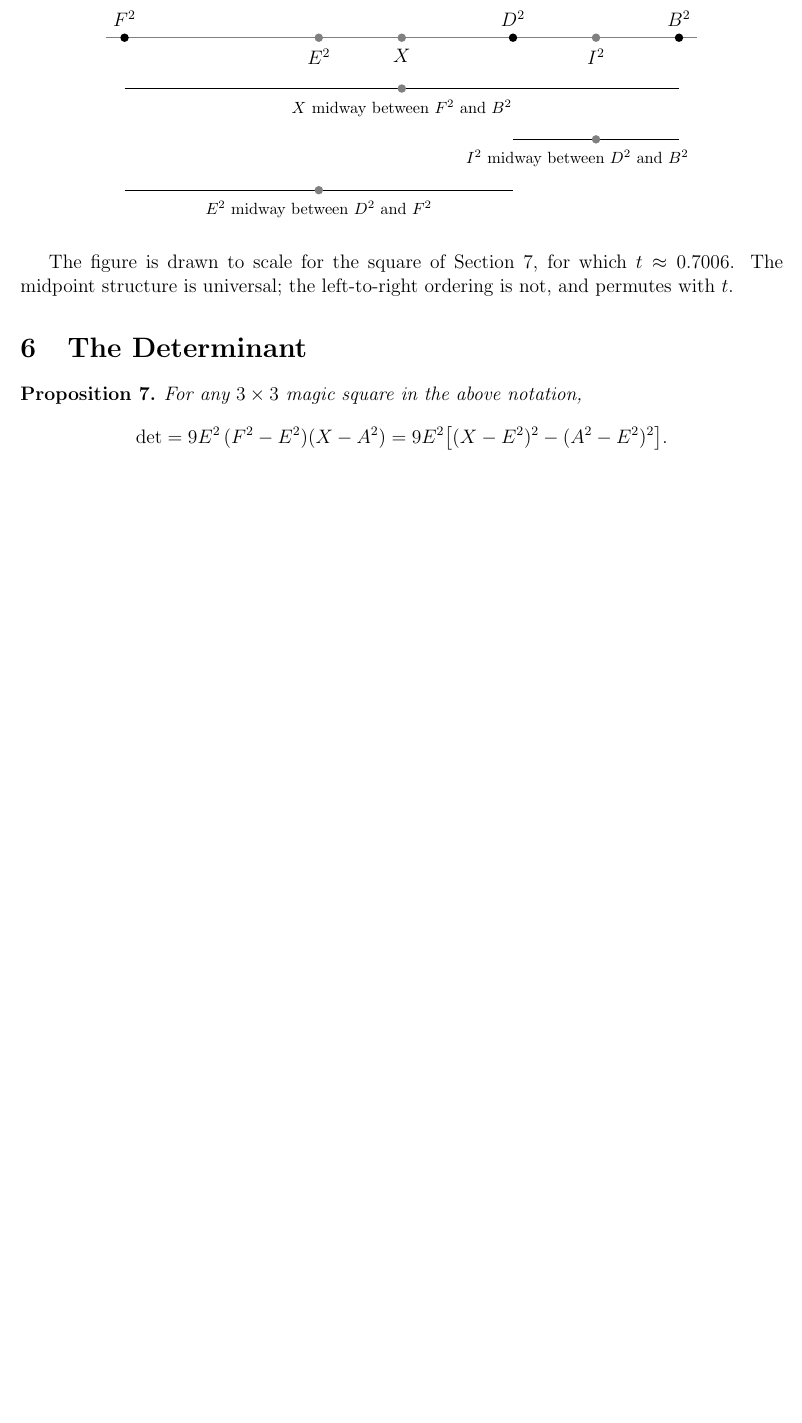
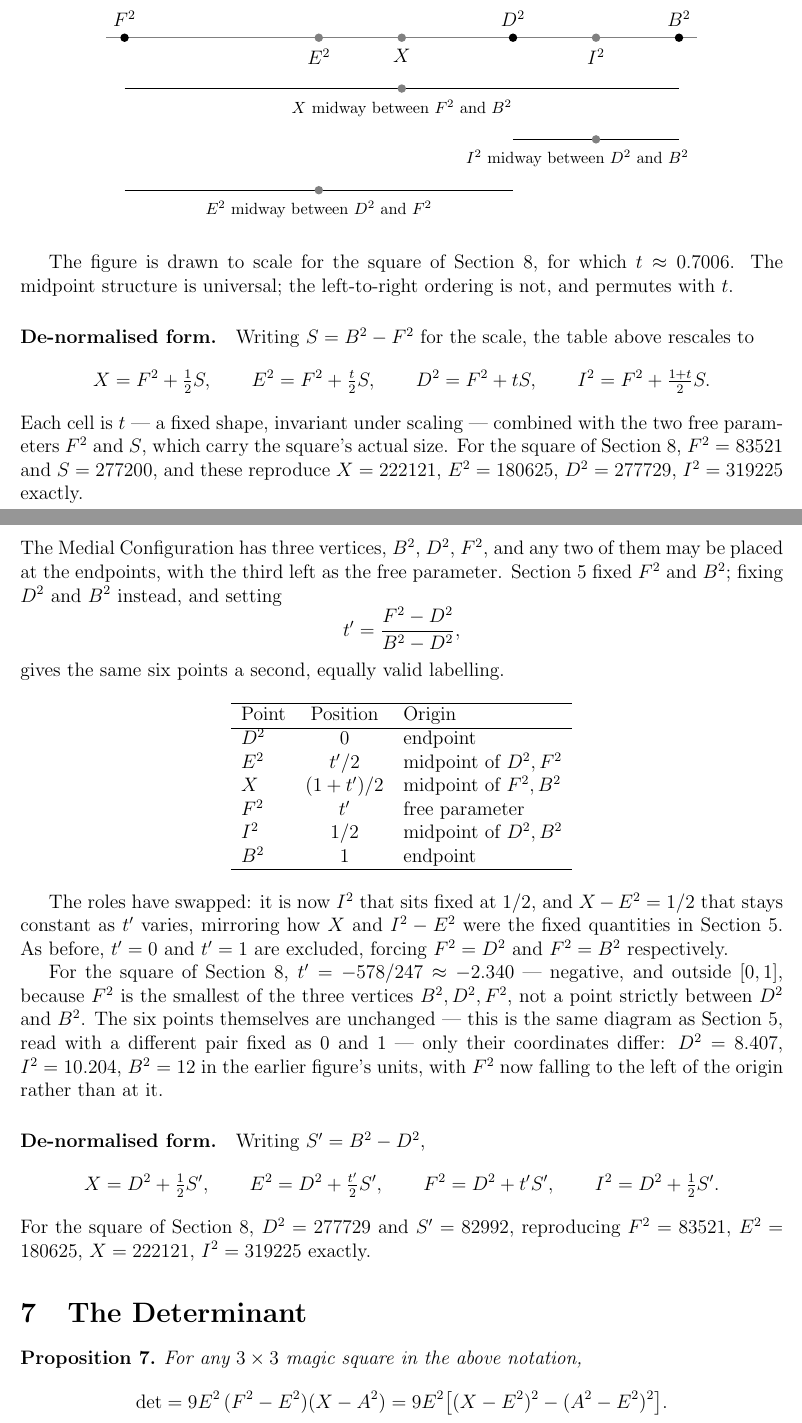
Before and after one commit to shaimaasultan/Composite-Count-Formulas, a LaTeX paper (Square_Of_Squares2.tex): part of page 4 of 40 before the commit and two parts of pages 4 and 5 of 41 after it, the two joined at a grey line, cut so that both start at the same text, the shorter picture padded with empty space. Compiled offline with pdfLaTeX.

Commit message:
Add de-normalised form and second D2,B2 normalisation to Square_Of_Squares2
Extends the Normalisation section with explicit de-normalised formulas
(each cell as F^2 plus a t-fraction of the scale S), and adds a parallel
second normalisation fixing D^2,B^2 as endpoints instead of F^2,B^2,
showing the same medial-triangle structure holds under either choice.

Co-Authored-By: Claude Sonnet 5 <noreply@anthropic.com>

```diff
--- a/Square_Of_Squares2.tex
+++ b/Square_Of_Squares2.tex
@@ -244,6 +244,74 @@ they force $D^2 = F^2$ and $D^2 = B^2$ respectively.
 The figure is drawn to scale for the square of Section~\ref{sec:ex},
 for which $t \approx 0.7006$. The midpoint structure is universal; the
 left-to-right ordering is not, and permutes with $t$.
+
+\paragraph{De-normalised form.}
+Writing $S = B^2 - F^2$ for the scale, the table above rescales to
+\[
+X = F^2 + \tfrac12 S, \qquad
+E^2 = F^2 + \tfrac{t}{2} S, \qquad
+D^2 = F^2 + tS, \qquad
+I^2 = F^2 + \tfrac{1+t}{2} S .
+\]
+Each cell is $t$ --- a fixed shape, invariant under scaling --- combined
+with the two free parameters $F^2$ and $S$, which carry the square's
+actual size. For the square of Section~\ref{sec:ex}, $F^2 = 83521$ and
+$S = 277200$, and these reproduce $X = 222121$, $E^2 = 180625$,
+$D^2 = 277729$, $I^2 = 319225$ exactly.
+
+\section{A Second Normalisation: $D^2$ and $B^2$}\label{sec:norm2}
+
+The Medial Configuration has three vertices, $B^2$, $D^2$, $F^2$, and
+any two of them may be placed at the endpoints, with the third left as
+the free parameter. Section~\ref{sec:norm} fixed $F^2$ and $B^2$;
+fixing $D^2$ and $B^2$ instead, and setting
+\[
+t' = \frac{F^2 - D^2}{B^2 - D^2},
+\]
+gives the same six points a second, equally valid labelling.
+
+\begin{center}
+\begin{tabular}{lcl}
+\hline
+Point & Position & Origin \\
+\hline
+$D^2$ & $0$        & endpoint \\
+$E^2$ & $t'/2$     & midpoint of $D^2, F^2$ \\
+$X$   & $(1+t')/2$ & midpoint of $F^2, B^2$ \\
+$F^2$ & $t'$       & free parameter \\
+$I^2$ & $1/2$      & midpoint of $D^2, B^2$ \\
+$B^2$ & $1$        & endpoint \\
+\hline
+\end{tabular}
+\end{center}
+
+The roles have swapped: it is now $I^2$ that sits fixed at $1/2$, and
+$X - E^2 = 1/2$ that stays constant as $t'$ varies, mirroring how
+$X$ and $I^2 - E^2$ were the fixed quantities in
+Section~\ref{sec:norm}. As before, $t' = 0$ and $t' = 1$ are excluded,
+forcing $F^2 = D^2$ and $F^2 = B^2$ respectively.
+
+For the square of Section~\ref{sec:ex}, $t' = -578/247 \approx -2.340$
+--- negative, and outside $[0,1]$, because $F^2$ is the smallest of
+the three vertices $B^2, D^2, F^2$, not a point strictly between $D^2$
+and $B^2$. The six points themselves are unchanged --- this is the
+same diagram as Section~\ref{sec:norm}, read with a different pair
+fixed as $0$ and $1$ --- only their coordinates differ:
+$D^2 = 8.407$, $I^2 = 10.204$, $B^2 = 12$ in the earlier figure's
+units, with $F^2$ now falling to the left of the origin rather than
+at it.
+
+\paragraph{De-normalised form.}
+Writing $S' = B^2 - D^2$,
+\[
+X = D^2 + \tfrac12 S', \qquad
+E^2 = D^2 + \tfrac{t'}{2} S', \qquad
+F^2 = D^2 + t'S', \qquad
+I^2 = D^2 + \tfrac12 S' .
+\]
+For the square of Section~\ref{sec:ex}, $D^2 = 277729$ and
+$S' = 82992$, reproducing $F^2 = 83521$, $E^2 = 180625$,
+$X = 222121$, $I^2 = 319225$ exactly.
 
 \section{The Determinant}
 
```
Also changed, not shown: Square_Of_Squares2.pdf, 2 other files.
